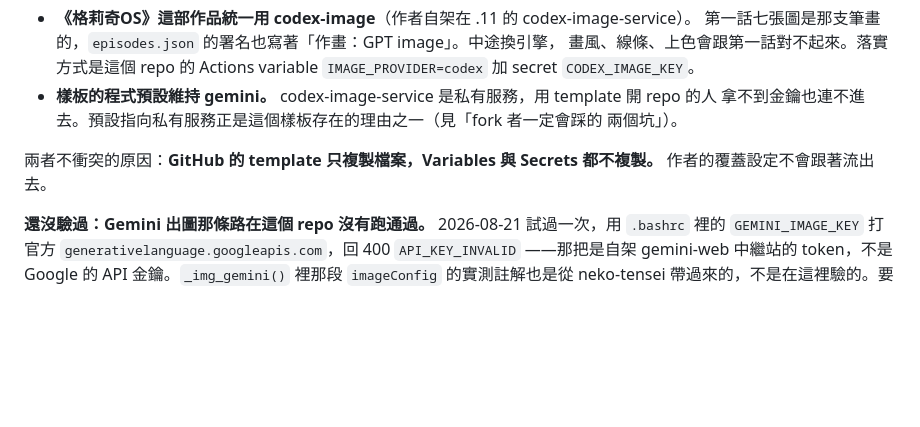
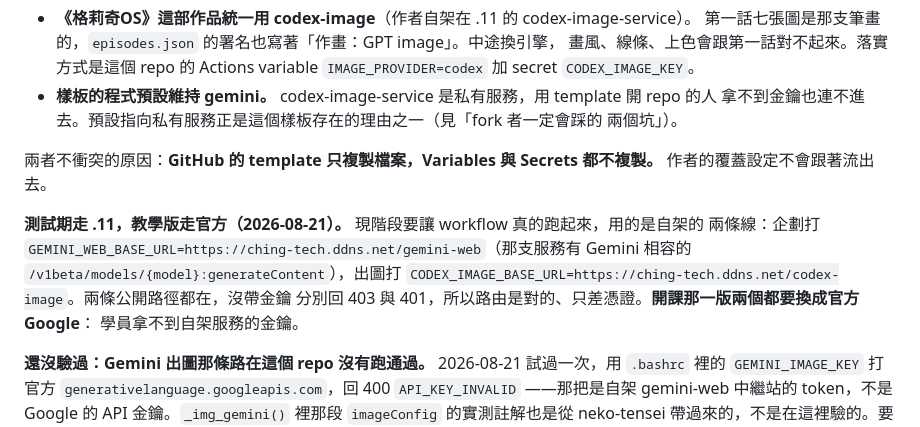
Before and after one commit to yazelin/ai-comic-starter, a Markdown page: PLAN.md, the part around the change. Rendered like a GitHub page; blank space fills up the shorter version.

Commit message:
docs(plan): 記下兩條後端路線,測試走 .11、教學版走官方 (#7)
現階段要讓 workflow 真的跑起來,用的是自架的兩條線:企劃打 gemini-web 的
Gemini 相容端點、出圖打 codex-image。兩條公開路徑都活著,沒帶金鑰分別回
403 與 401,所以路由是對的、只差憑證。

開課那一版兩個都要換成官方 Google,理由是學員拿不到自架服務的金鑰
——那也是這個樣板一開始存在的理由之一。

Co-authored-by: Claude Opus 5 (1M context) <noreply@anthropic.com>

```diff
--- a/PLAN.md
+++ b/PLAN.md
@@ -352,6 +352,13 @@ workflow 紅了看不懂），沒有的話一個人卡住就要等講師。
 兩者不衝突的原因：**GitHub 的 template 只複製檔案，Variables 與 Secrets 都不複製。**
 作者的覆蓋設定不會跟著流出去。
 
+**測試期走 .11，教學版走官方（2026-08-21）。** 現階段要讓 workflow 真的跑起來，用的是自架的
+兩條線：企劃打 `GEMINI_WEB_BASE_URL=https://ching-tech.ddns.net/gemini-web`（那支服務有
+Gemini 相容的 `/v1beta/models/{model}:generateContent`），出圖打
+`CODEX_IMAGE_BASE_URL=https://ching-tech.ddns.net/codex-image`。兩條公開路徑都在，沒帶金鑰
+分別回 403 與 401，所以路由是對的、只差憑證。**開課那一版兩個都要換成官方 Google**：
+學員拿不到自架服務的金鑰。
+
 **還沒驗過：Gemini 出圖那條路在這個 repo 沒有跑通過。** 2026-08-21 試過一次，用 `.bashrc`
 裡的 `GEMINI_IMAGE_KEY` 打官方 `generativelanguage.googleapis.com`，回 400 `API_KEY_INVALID`
 ——那把是自架 gemini-web 中繼站的 token，不是 Google 的 API 金鑰。`_img_gemini()` 裡那段
```
